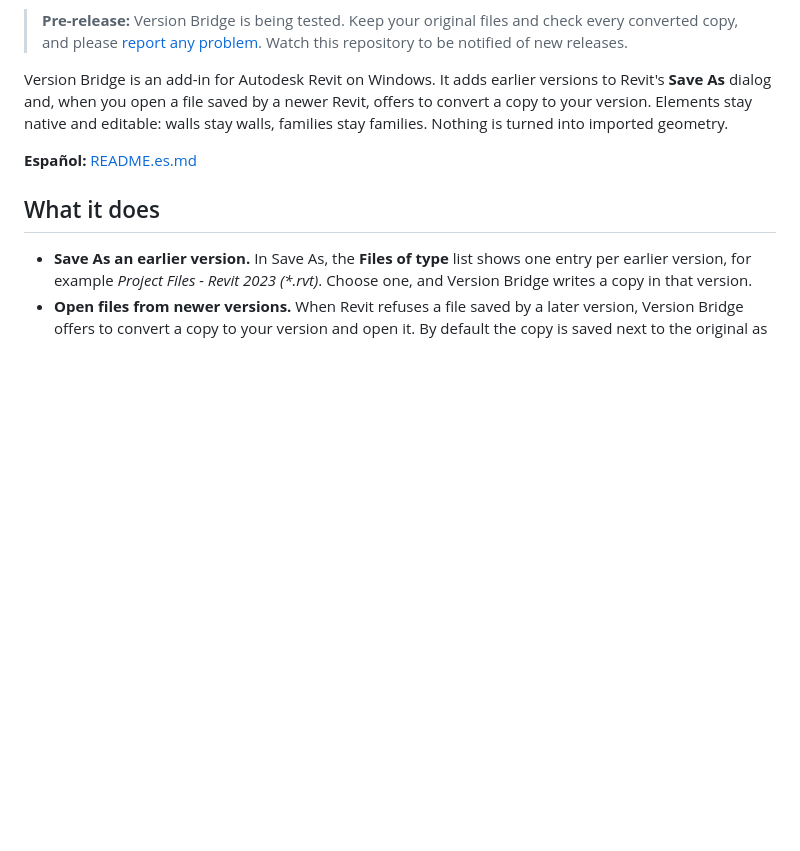
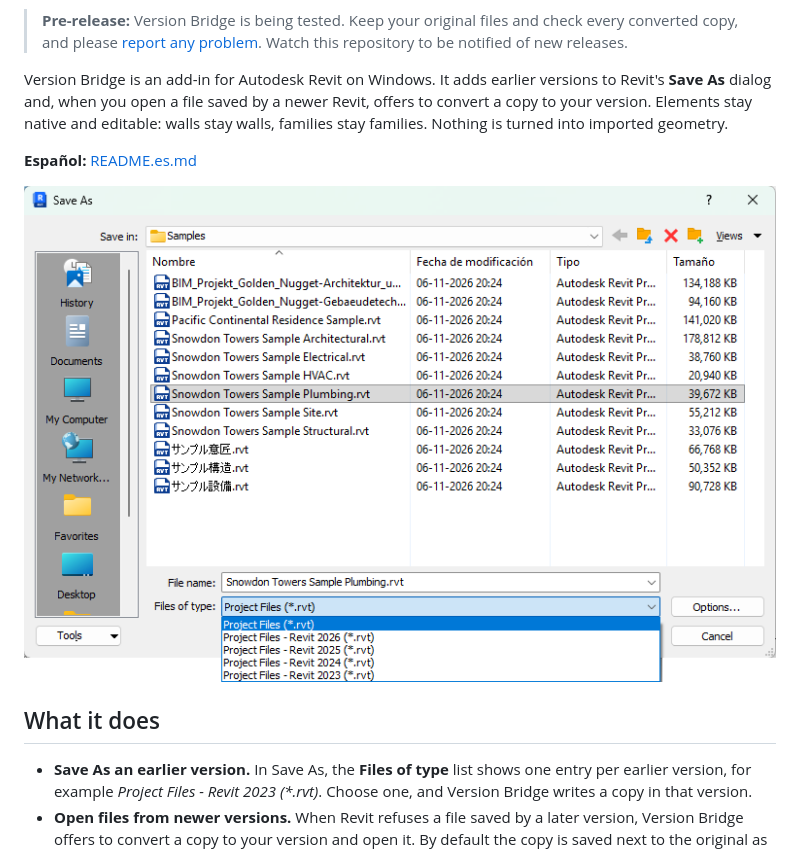
Before and after one commit to SpeedCAD/Version_Bridge_for_Revit, a Markdown page: README.md, the part around the change. Drawn GitHub-style; pictures changed too: docs/images/save-as-dialog.png (added); blank space fills up the shorter version.

```diff
--- a/README.md
+++ b/README.md
@@ -10,6 +10,8 @@ and, when you open a file saved by a newer Revit, offers to convert a copy to yo
 editable: walls stay walls, families stay families. Nothing is turned into imported geometry.
 
 **Español:** [README.es.md](README.es.md)
+
+![Revit's Save As dialog with Version Bridge: the Files of type list offers Project Files - Revit 2026, 2025, 2024 and 2023](docs/images/save-as-dialog.png)
 
 ## What it does
 
```
Also changed, not shown: README.es.md (+2 -0 lines).
